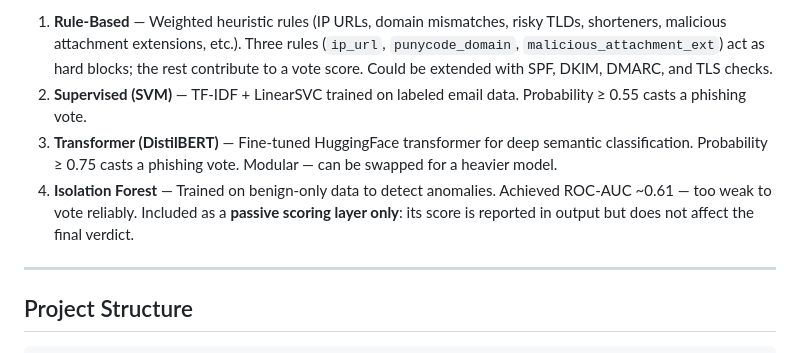
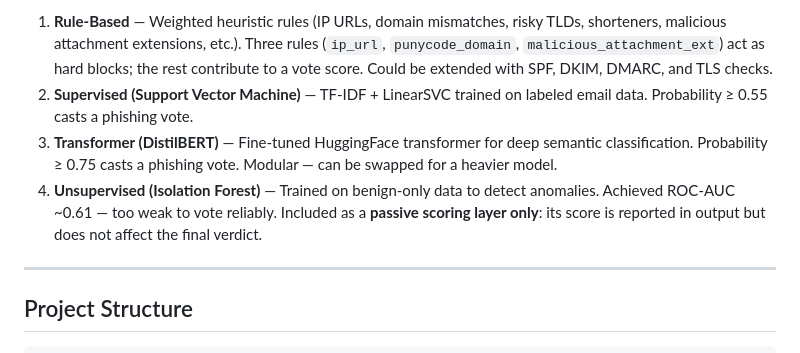
Before and after one commit to ChamberZ1/phisherman, a Markdown page: README.md, the part around the change. Drawn GitHub-style.

```diff
--- a/README.md
+++ b/README.md
@@ -25,9 +25,9 @@ The architecture evolved into a consensus model: all four layers run on every em
 **Layers:**
 
 1. **Rule-Based** — Weighted heuristic rules (IP URLs, domain mismatches, risky TLDs, shorteners, malicious attachment extensions, etc.). Three rules (`ip_url`, `punycode_domain`, `malicious_attachment_ext`) act as hard blocks; the rest contribute to a vote score. Could be extended with SPF, DKIM, DMARC, and TLS checks.
-2. **Supervised (SVM)** — TF-IDF + LinearSVC trained on labeled email data. Probability ≥ 0.55 casts a phishing vote.
+2. **Supervised (Support Vector Machine)** — TF-IDF + LinearSVC trained on labeled email data. Probability ≥ 0.55 casts a phishing vote.
 3. **Transformer (DistilBERT)** — Fine-tuned HuggingFace transformer for deep semantic classification. Probability ≥ 0.75 casts a phishing vote. Modular — can be swapped for a heavier model.
-4. **Isolation Forest** — Trained on benign-only data to detect anomalies. Achieved ROC-AUC ~0.61 — too weak to vote reliably. Included as a **passive scoring layer only**: its score is reported in output but does not affect the final verdict.
+4. **Unsupervised (Isolation Forest)** — Trained on benign-only data to detect anomalies. Achieved ROC-AUC ~0.61 — too weak to vote reliably. Included as a **passive scoring layer only**: its score is reported in output but does not affect the final verdict.
 
 ---
 
```
